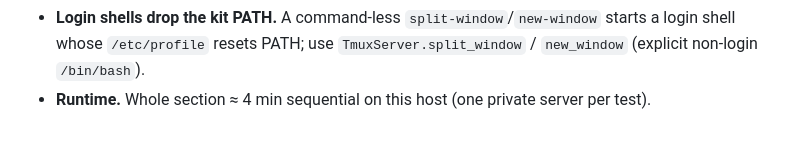
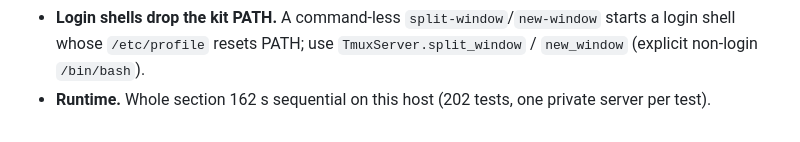
Before and after one commit to wiktordaniec/tx-ide, a Markdown page: port-tests/NOTES-02.md, the part around the change. Drawn GitHub-style.

Commit message:
docs(port-tests): NOTES-02 — measured section runtime

```diff
--- a/port-tests/NOTES-02.md
+++ b/port-tests/NOTES-02.md
@@ -176,4 +176,4 @@ Linux). Each entry: what the spec said, what the code does (verified in `lib/tx/
 - **Login shells drop the kit PATH.** A command-less `split-window`/`new-window` starts a login
   shell whose `/etc/profile` resets PATH; use `TmuxServer.split_window` / `new_window` (explicit
   non-login `/bin/bash`).
-- **Runtime.** Whole section ≈ 4 min sequential on this host (one private server per test).
+- **Runtime.** Whole section 162 s sequential on this host (202 tests, one private server per test).
```
